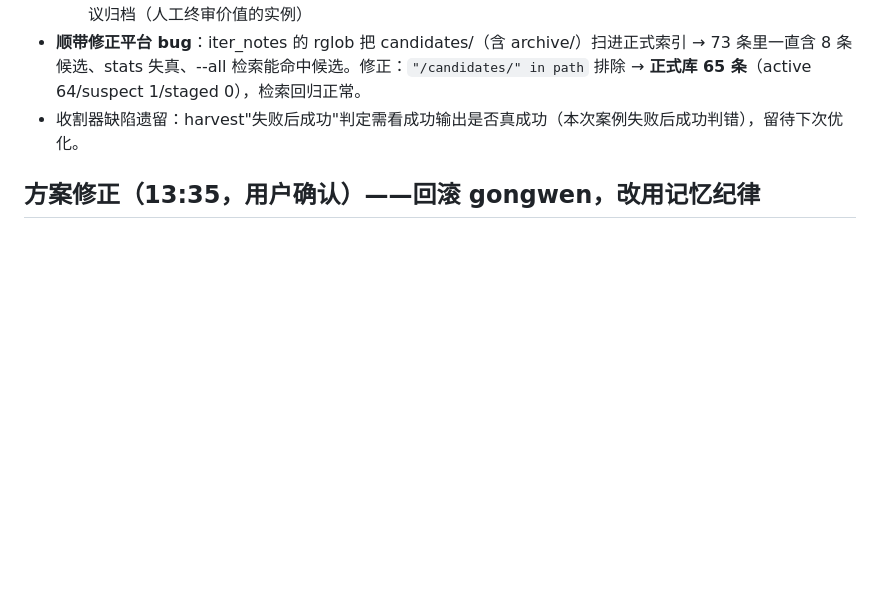
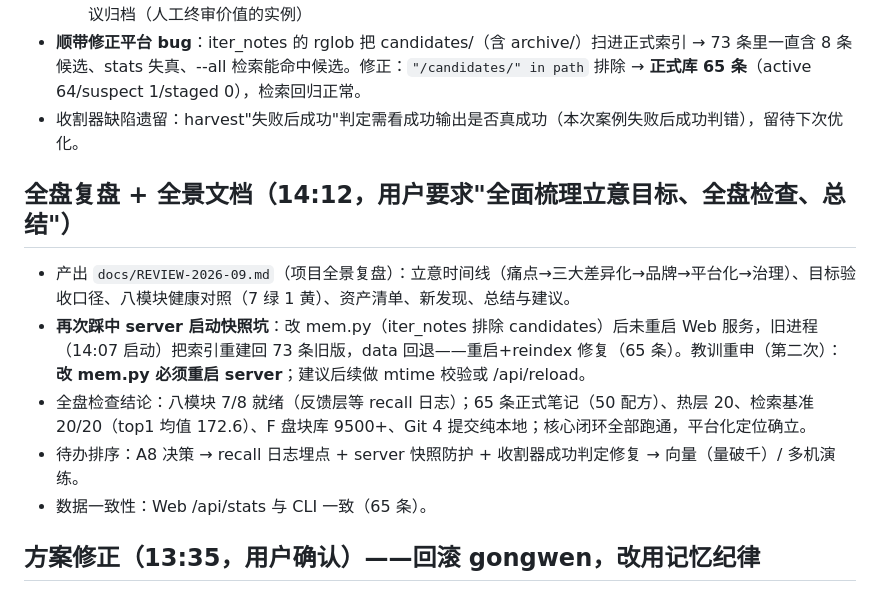
Before and after one commit to linhut/evermem, a Markdown page: .workbuddy/memory/2026-09-27.md, the part around the change. GitHub-like rendering; blank space fills up the shorter version.

Commit message:
全盘复盘：REVIEW-2026-09 问世；修复server快照致索引回退(65条)

```diff
--- a/.workbuddy/memory/2026-09-27.md
+++ b/.workbuddy/memory/2026-09-27.md
@@ -124,6 +124,14 @@
 - **顺带修正平台 bug**：iter_notes 的 rglob 把 candidates/（含 archive/）扫进正式索引 → 73 条里一直含 8 条候选、stats 失真、--all 检索能命中候选。修正：`"/candidates/" in path` 排除 → **正式库 65 条**（active 64/suspect 1/staged 0），检索回归正常。
 - 收割器缺陷遗留：harvest"失败后成功"判定需看成功输出是否真成功（本次案例失败后成功判错），留待下次优化。
 
+## 全盘复盘 + 全景文档（14:12，用户要求"全面梳理立意目标、全盘检查、总结"）
+
+- 产出 `docs/REVIEW-2026-09.md`（项目全景复盘）：立意时间线（痛点→三大差异化→品牌→平台化→治理）、目标验收口径、八模块健康对照（7 绿 1 黄）、资产清单、新发现、总结与建议。
+- **再次踩中 server 启动快照坑**：改 mem.py（iter_notes 排除 candidates）后未重启 Web 服务，旧进程（14:07 启动）把索引重建回 73 条旧版，data 回退——重启+reindex 修复（65 条）。教训重申（第二次）：**改 mem.py 必须重启 server**；建议后续做 mtime 校验或 /api/reload。
+- 全盘检查结论：八模块 7/8 就绪（反馈层等 recall 日志）；65 条正式笔记（50 配方）、热层 20、检索基准 20/20（top1 均值 172.6）、F 盘块库 9500+、Git 4 提交纯本地；核心闭环全部跑通，平台化定位确立。
+- 待办排序：A8 决策 → recall 日志埋点 + server 快照防护 + 收割器成功判定修复 → 向量（量破千）/ 多机演练。
+- 数据一致性：Web /api/stats 与 CLI 一致（65 条）。
+
 ## 方案修正（13:35，用户确认）——回滚 gongwen，改用记忆纪律
 
 - 用户指出：改 gongwen-skill 的 SKILL.md 等于动了对外发布项目（GitHub linhut/gongwen-skill 的本地副本），不想要；问"不动其他的，就靠自己能做吗"。
```
Also changed, not shown: .memory/docs/REVIEW-2026-09.md (added, +75 -0 lines).
